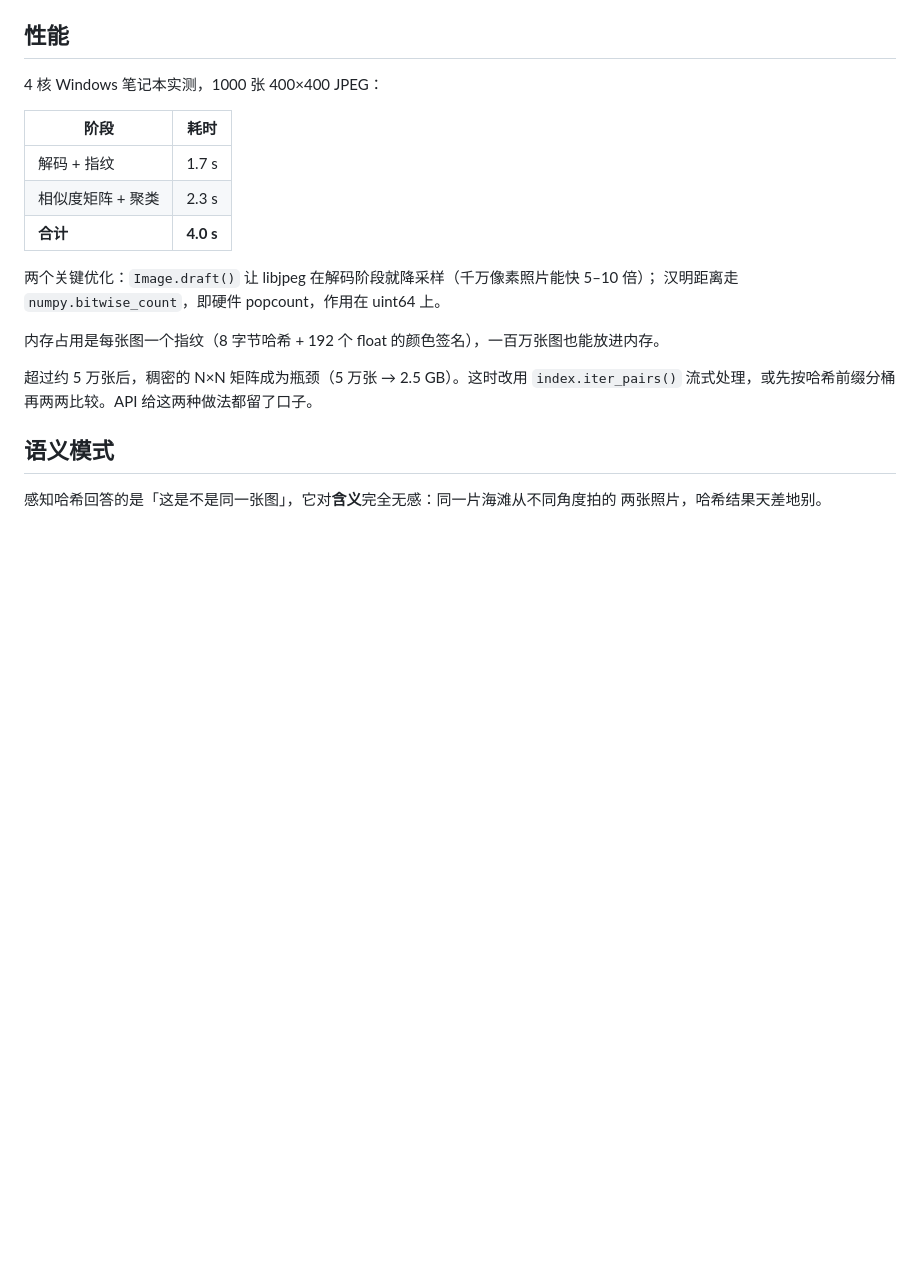
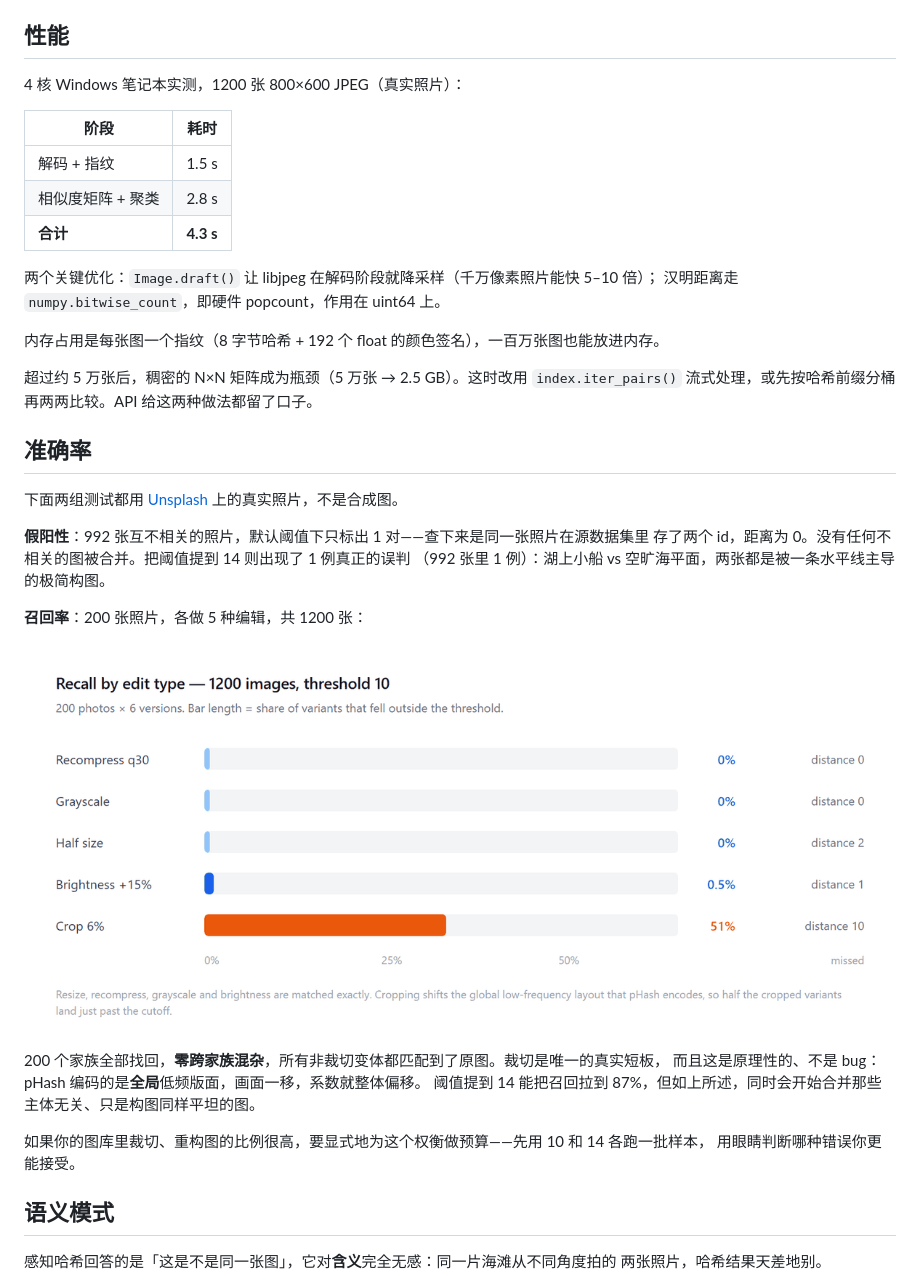
Before and after one commit to zhouchuan315-png/imgsim, a Markdown page: README.zh-CN.md, the part around the change. GitHub-like rendering; pictures changed too: docs/images/accuracy.png (added); blank space fills up the shorter version.

```diff
--- a/README.zh-CN.md
+++ b/README.zh-CN.md
@@ -149,13 +149,13 @@ pHash 只有在图像存在低频结构时才有意义。纯色、线稿、规
 
 ## 性能
 
-4 核 Windows 笔记本实测，1000 张 400×400 JPEG：
+4 核 Windows 笔记本实测，1200 张 800×600 JPEG（真实照片）：
 
 | 阶段 | 耗时 |
 |---|---|
-| 解码 + 指纹 | 1.7 s |
-| 相似度矩阵 + 聚类 | 2.3 s |
-| **合计** | **4.0 s** |
+| 解码 + 指纹 | 1.5 s |
+| 相似度矩阵 + 聚类 | 2.8 s |
+| **合计** | **4.3 s** |
 
 两个关键优化：`Image.draft()` 让 libjpeg 在解码阶段就降采样（千万像素照片能快 5–10 倍）；
 汉明距离走 `numpy.bitwise_count`，即硬件 popcount，作用在 uint64 上。
@@ -164,6 +164,25 @@ pHash 只有在图像存在低频结构时才有意义。纯色、线稿、规
 
 超过约 5 万张后，稠密的 N×N 矩阵成为瓶颈（5 万张 → 2.5 GB）。这时改用
 `index.iter_pairs()` 流式处理，或先按哈希前缀分桶再两两比较。API 给这两种做法都留了口子。
+
+## 准确率
+
+下面两组测试都用 [Unsplash](https://unsplash.com) 上的真实照片，不是合成图。
+
+**假阳性**：992 张互不相关的照片，默认阈值下只标出 1 对——查下来是同一张照片在源数据集里
+存了两个 id，距离为 0。没有任何不相关的图被合并。把阈值提到 14 则出现了 1 例真正的误判
+（992 张里 1 例）：湖上小船 vs 空旷海平面，两张都是被一条水平线主导的极简构图。
+
+**召回率**：200 张照片，各做 5 种编辑，共 1200 张：
+
+![各编辑类型的召回率](https://raw.githubusercontent.com/zhouchuan315-png/imgsim/main/docs/images/accuracy.png)
+
+200 个家族全部找回，**零跨家族混杂**，所有非裁切变体都匹配到了原图。裁切是唯一的真实短板，
+而且这是原理性的、不是 bug：pHash 编码的是**全局**低频版面，画面一移，系数就整体偏移。
+阈值提到 14 能把召回拉到 87%，但如上所述，同时会开始合并那些主体无关、只是构图同样平坦的图。
+
+如果你的图库里裁切、重构图的比例很高，要显式地为这个权衡做预算——先用 10 和 14 各跑一批样本，
+用眼睛判断哪种错误你更能接受。
 
 ## 语义模式
 
```
Also changed, not shown: README.md (+28 -4 lines).
